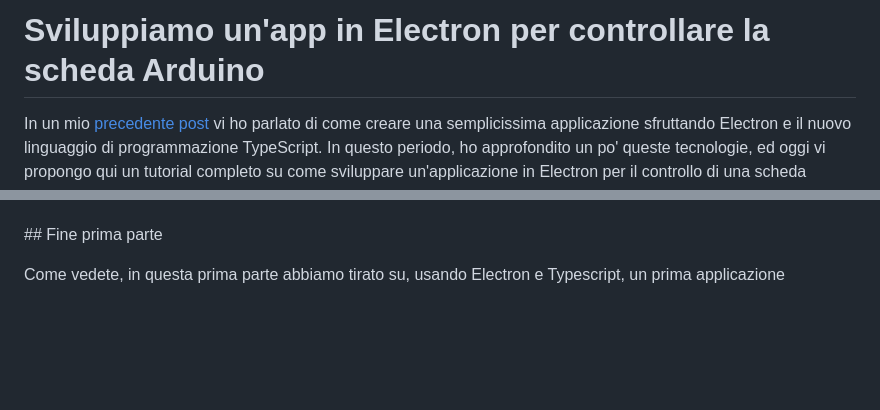
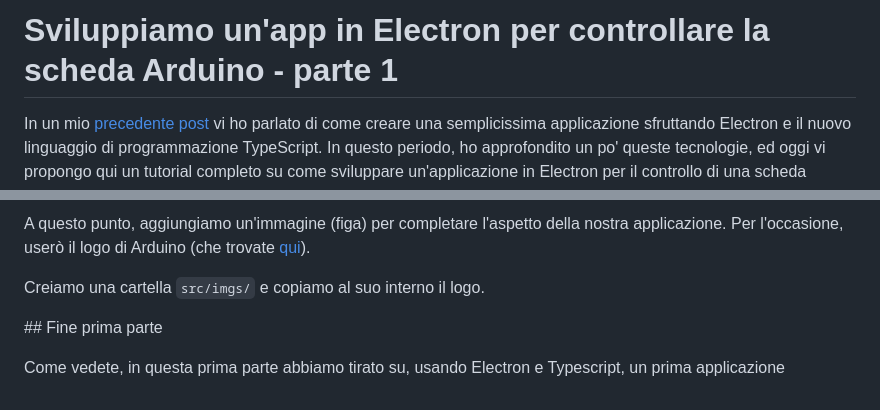
Before and after one commit to ludusrusso/electron-arduino, a Markdown page: tutorials/parte1.md, 2 parts joined by grey strips. GitHub-like rendering; blank space fills up the shorter version.

```diff
--- a/tutorials/parte1.md
+++ b/tutorials/parte1.md
@@ -1,4 +1,4 @@
-# Sviluppiamo un'app in Electron per controllare la scheda Arduino
+# Sviluppiamo un'app in Electron per controllare la scheda Arduino - parte 1
 
 In un mio [precedente post](http://www.ludusrusso.cc/posts/2017-06-04-primi-test-con-typescript-ed-electron) vi ho parlato di come creare una semplicissima applicazione sfruttando Electron e il nuovo linguaggio di programmazione TypeScript. In questo periodo, ho approfondito un po' queste tecnologie, ed oggi vi propongo qui un tutorial completo su come sviluppare un'applicazione in Electron per il controllo di una scheda Arduino connessa via USB al computer su cui gira l'applicazione.
 
@@ -221,3 +297,8 @@ Bootstrap è un popolarissimo framework per la cura grafica di applicazioni web.
+A questo punto, aggiungiamo un'immagine (figa) per completare l'aspetto della nostra applicazione. Per l'occasione, userò il logo di Arduino (che trovate [qui]()).
+
+Creiamo una cartella `src/imgs/` e copiamo al suo interno il logo.
+
+
 
 ## Fine prima parte
 
```
Also changed, not shown: other parts of tutorials/parte1.md (+78 -2 lines), src/imgs/arduino_white.png (added), 2 other files.
